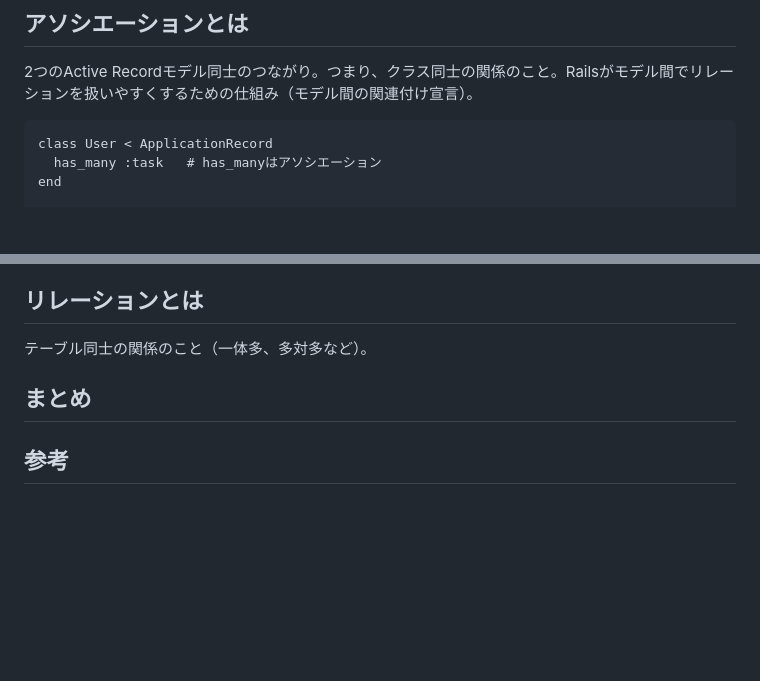
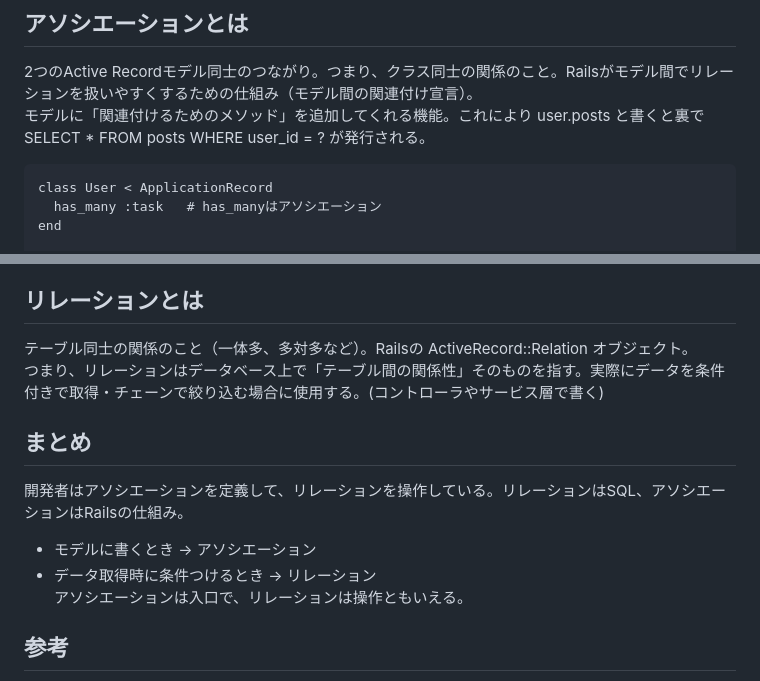
Before and after one commit to ku6mi52/TIL, a Markdown page: 20250824/association_relation.md, 2 parts joined by grey strips. Drawn GitHub-style; blank space fills up the shorter version.

Commit message:
アソシエーションとリレーションのちがいまとめ

````diff
--- a/20250824/association_relation.md
+++ b/20250824/association_relation.md
@@ -2,6 +2,8 @@
 
 ## アソシエーションとは
 2つのActive Recordモデル同士のつながり。つまり、クラス同士の関係のこと。Railsがモデル間でリレーションを扱いやすくするための仕組み（モデル間の関連付け宣言）。
+モデルに「関連付けるためのメソッド」を追加してくれる機能。これにより user.posts と書くと裏で SELECT * FROM posts WHERE user_id = ? が発行される。
+
 ```
 class User < ApplicationRecord
   has_many :task   # has_manyはアソシエーション
@@ -65,10 +67,14 @@ has_many関連付けを宣言したクラスでは、以下の17のメソッド
 has_and_belongs_to_manyは関連付けを直接指定する場合で、has_many :throughは結合モデルを使用した間接的な関連付けをする場合に使用する。リレーションシップのモデルそれ自体を独立したエンティティとして扱いたい(両モデルの関係そのものについて処理を行いたい。例えば、結合モデルで検証(validation)、コールバック、追加の属性が必要な場合など。)のであれば、中間に結合モデルを使用するhas_many :throughリレーションシップを選ぶ。リレーションシップのモデルで何か特別なことをする必要がまったくないのであれば、結合モデルの不要なhas_and_belongs_to_manyリレーションシップを使用する。ただし、結合モデルが不要な代わりに、専用の結合テーブルを別途データベースに作成しておく必要がある。has_and_belongs_to_many関連付けを宣言したクラスでも、has_many関連付けを宣言したクラスと同様の１７のメソッドを自動的に利用できるようになる。
 
 ## リレーションとは
-テーブル同士の関係のこと（一体多、多対多など）。
-
+テーブル同士の関係のこと（一体多、多対多など）。Railsの ActiveRecord::Relation オブジェクト。
+つまり、リレーションはデータベース上で「テーブル間の関係性」そのものを指す。実際にデータを条件付きで取得・チェーンで絞り込む場合に使用する。(コントローラやサービス層で書く)
 
 ## まとめ
+開発者はアソシエーションを定義して、リレーションを操作している。リレーションはSQL、アソシエーションはRailsの仕組み。
+- モデルに書くとき → アソシエーション
+- データ取得時に条件つけるとき → リレーション
+アソシエーションは入口で、リレーションは操作ともいえる。
 
 ## 参考
 <a>https://qiita.com/kazukimatsumoto/items/14bdff681ec5ddac26d1</a>
````
